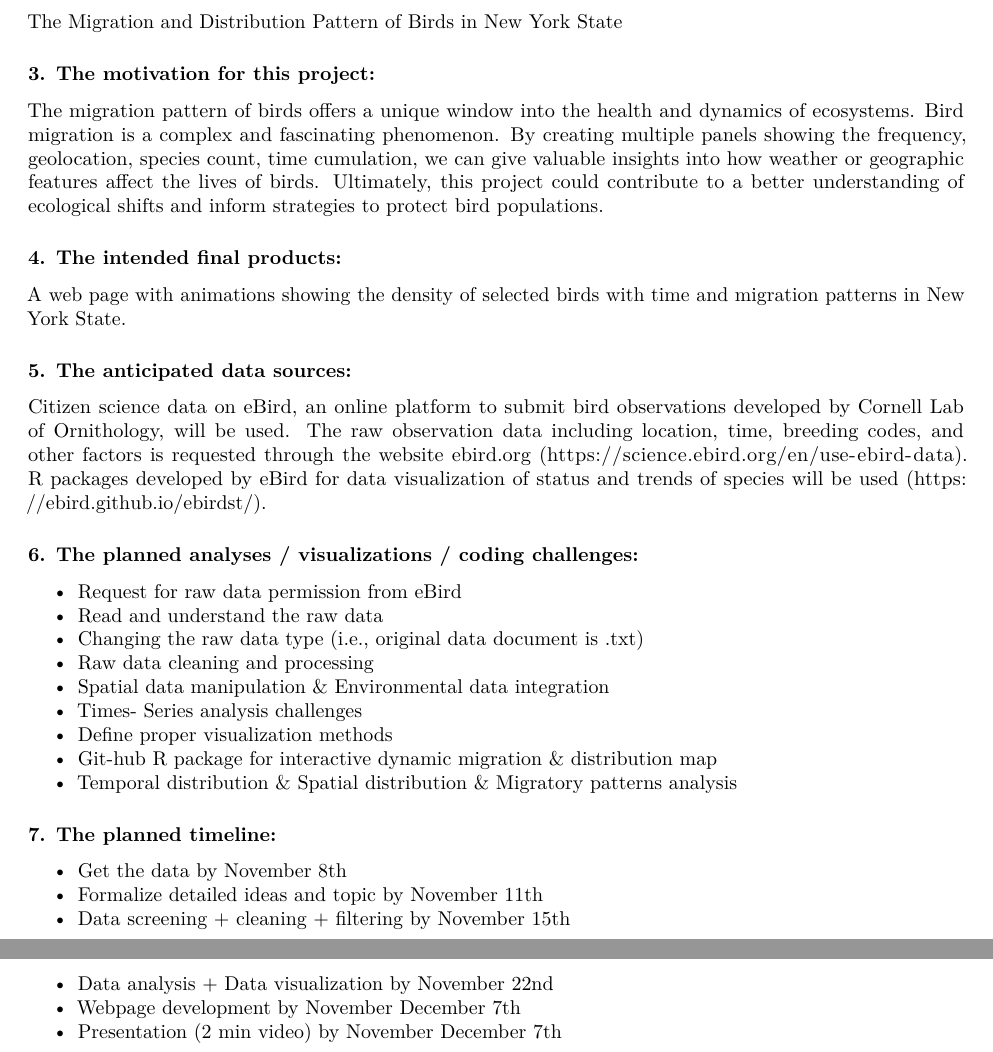
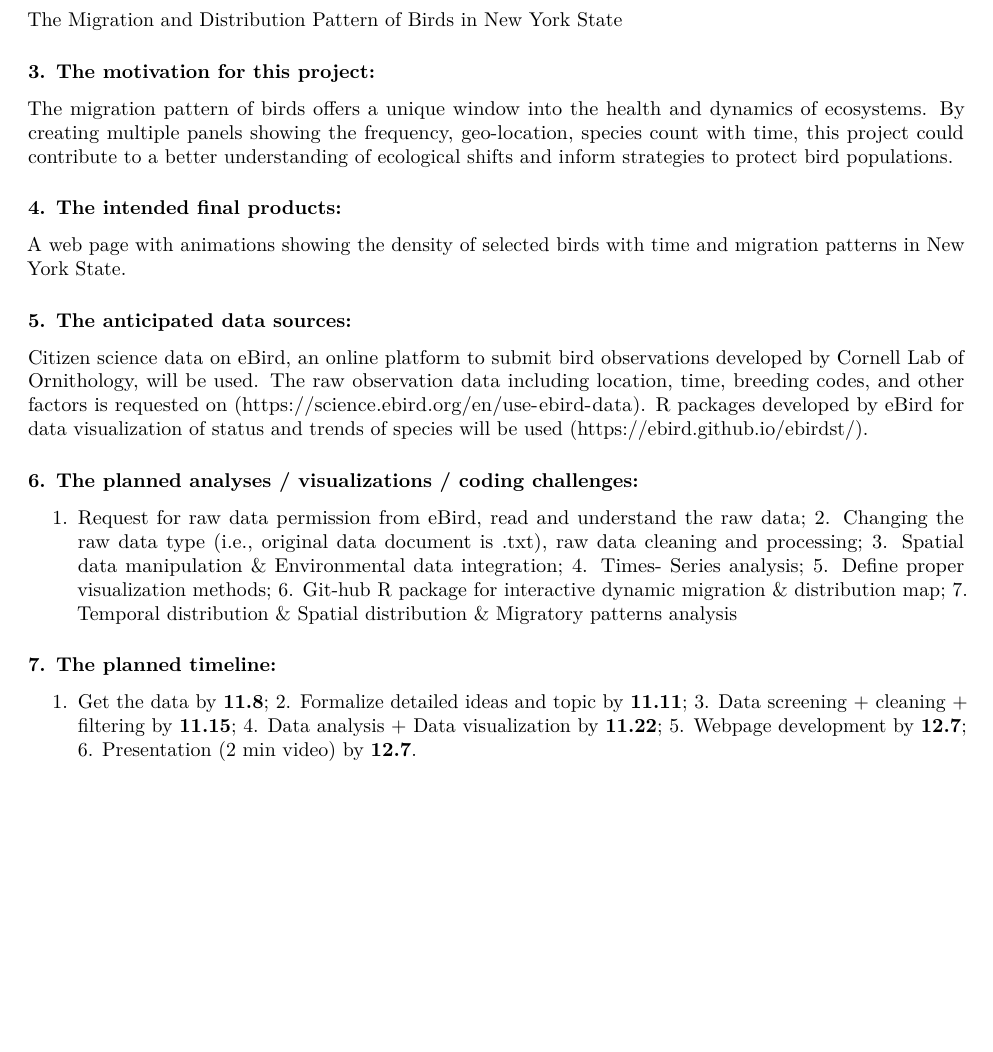
Before and after one commit to XiaoniXu/timberdoodle.github.io, an R Markdown document (proposal.Rmd): two parts of pages 1 and 2 of 2 before the commit and part of the page after it, the two joined at a grey line, cut so that both start at the same text, the shorter picture padded with empty space. Rendered offline with R 4.5, knitr and Pandoc, then LaTeX, with nearby package versions; both versions are drawn in the output format of the newer one.

Commit message:
Squeeze into single page

```diff
--- a/proposal.Rmd
+++ b/proposal.Rmd
@@ -4 +2,0 @@ date: "2024-11-05"
-output: html_document
@@ -5,3 +4,4 @@ output: html_document
+output: pdf_document
 ---
 
 ### 1. The group members (names and UNIs) (alphabetical order):
@@ -11,29 +11,16 @@ Zhengyong Chen (zc2822), Boxiang Tang (bt2654), Wenjie Wu (ww2744), Xiaoni Xu (x
 The Migration and Distribution Pattern of Birds in New York State
 
 ### 3. The motivation for this project:
-The migration pattern of birds offers a unique window into the health and dynamics of ecosystems. Bird migration is a complex and fascinating phenomenon. By creating multiple panels showing the frequency, geolocation, species count, time cumulation, we can give valuable insights into how weather or geographic features affect the lives of birds. Ultimately, this project could contribute to a better understanding of ecological shifts and inform strategies to protect bird populations.
+The migration pattern of birds offers a unique window into the health and dynamics of ecosystems. By creating multiple panels showing the frequency, geo-location, species count with time, this project could contribute to a better understanding of ecological shifts and inform strategies to protect bird populations.
 
 ### 4. The intended final products:
 A web page with animations showing the density of selected birds with time and migration patterns in New York State.
 
 ### 5. The anticipated data sources:
-Citizen science data on eBird, an online platform to submit bird observations developed by Cornell Lab of Ornithology, will be used. The raw observation data including location, time, breeding codes, and other factors is requested through the website ebird.org (https://science.ebird.org/en/use-ebird-data). R packages developed by eBird for data visualization of status and trends of species will be used (https://ebird.github.io/ebirdst/).
+Citizen science data on eBird, an online platform to submit bird observations developed by Cornell Lab of Ornithology, will be used. The raw observation data including location, time, breeding codes, and other factors is requested on (https://science.ebird.org/en/use-ebird-data). R packages developed by eBird for data visualization of status and trends of species will be used (https://ebird.github.io/ebirdst/).
 
 ### 6. The planned analyses / visualizations / coding challenges:
-*   Request for raw data permission from eBird
-*   Read and understand the raw data
-*   Changing the raw data type (i.e., original data document is .txt)
-*   Raw data cleaning and processing
-*   Spatial data manipulation & Environmental data integration
-*   Times- Series analysis challenges
-*   Define proper visualization methods
-*   Git-hub R package for interactive dynamic migration & distribution map
-*   Temporal distribution & Spatial distribution & Migratory patterns analysis
+1. Request for raw data permission from eBird, read and understand the raw data; 2. Changing the raw data type (i.e., original data document is .txt), raw data cleaning and processing; 3. Spatial data manipulation & Environmental data integration; 4. Times- Series analysis; 5. Define proper visualization methods; 6. Git-hub R package for interactive dynamic migration & distribution map; 7. Temporal distribution & Spatial distribution & Migratory patterns analysis
 
 ### 7. The planned timeline:
-*   Get the data by November 8th
-*   Formalize detailed ideas and topic by November 11th
-*   Data screening + cleaning + filtering by November 15th
-*   Data analysis + Data visualization by November 22nd
-*   Webpage development by November December 7th
-*   Presentation (2 min video) by November December 7th
+1. Get the data by **11.8**; 2. Formalize detailed ideas and topic by **11.11**; 3. Data screening + cleaning + filtering by **11.15**; 4. Data analysis + Data visualization by **11.22**; 5. Webpage development by **12.7**; 6. Presentation (2 min video) by **12.7**.
```
Also changed, not shown: proposal.pdf (added), proposal.Rmd (2 more changed lines).
